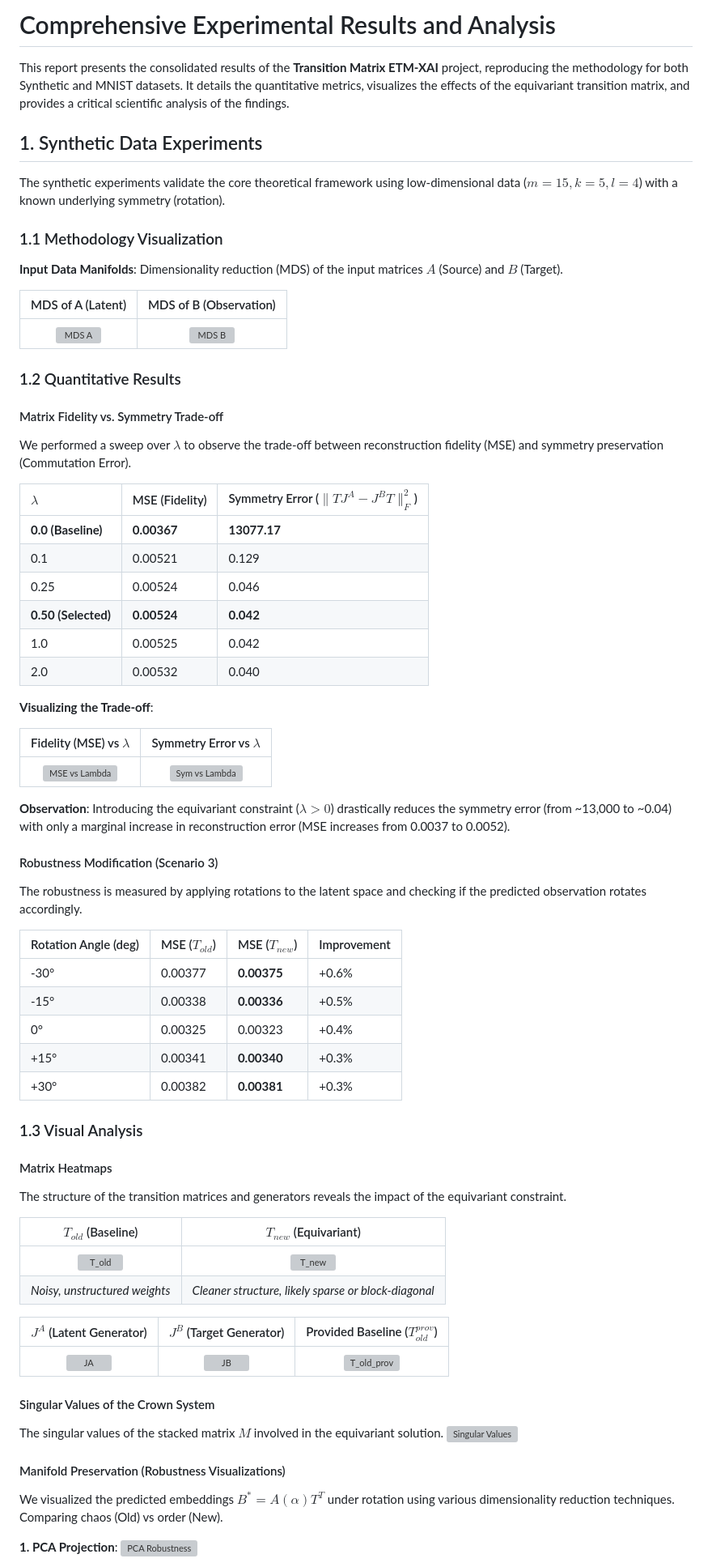
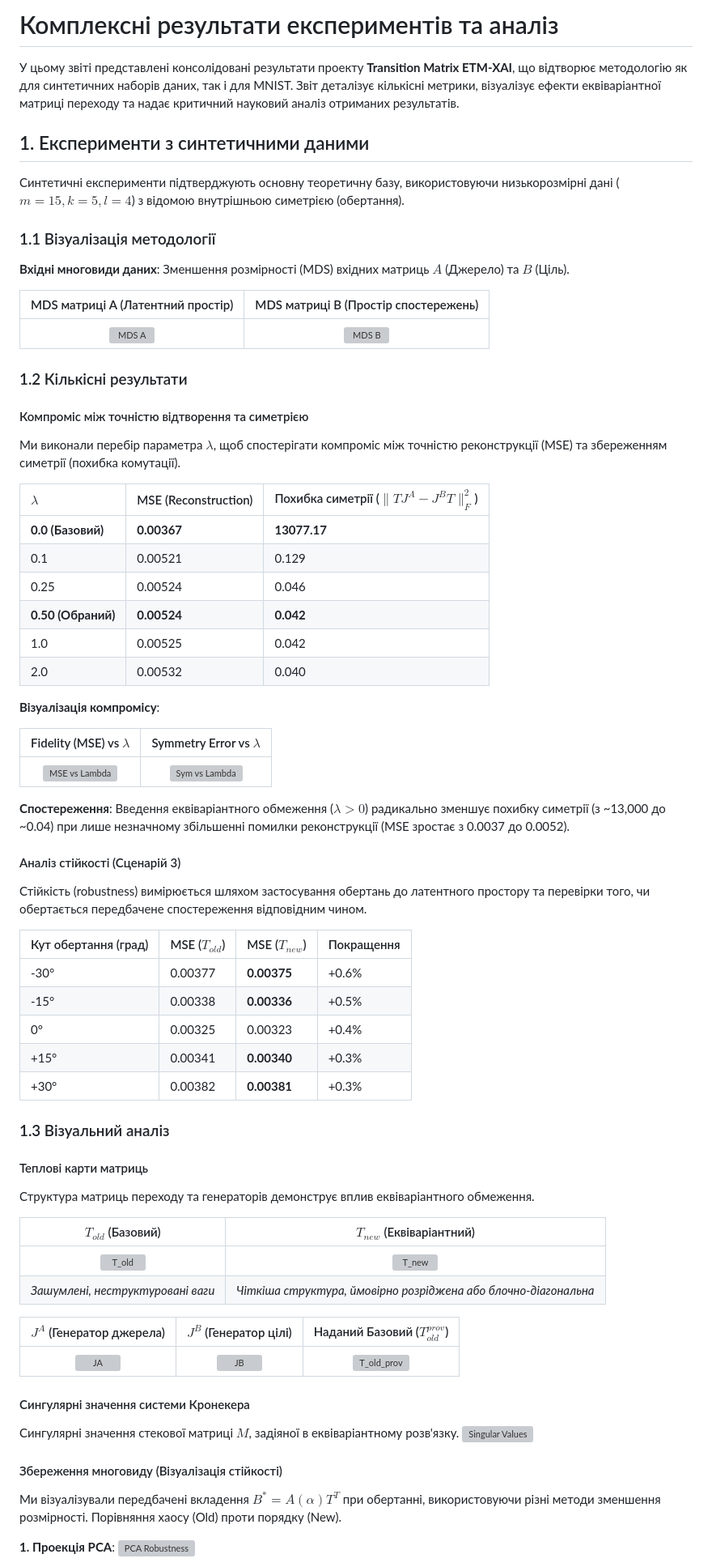
Before and after one commit to radiukpavlo/transition-matrix-etm-xai, a Markdown page: reports/09_results.md, the part around one of its changes. Shown at 81% size. Rendered like a GitHub page; grey boxes are pictures that could not be loaded.

```diff
--- a/reports/09_results.md
+++ b/reports/09_results.md
@@ -1,48 +1,48 @@
-# Comprehensive Experimental Results and Analysis
+# Комплексні результати експериментів та аналіз
 
-This report presents the consolidated results of the **Transition Matrix ETM-XAI** project, reproducing the methodology for both Synthetic and MNIST datasets. It details the quantitative metrics, visualizes the effects of the equivariant transition matrix, and provides a critical scientific analysis of the findings.
+У цьому звіті представлені консолідовані результати проекту **Transition Matrix ETM-XAI**, що відтворює методологію як для синтетичних наборів даних, так і для MNIST. Звіт деталізує кількісні метрики, візуалізує ефекти еквіваріантної матриці переходу та надає критичний науковий аналіз отриманих результатів.
 
-## 1. Synthetic Data Experiments
+## 1. Експерименти з синтетичними даними
 
-The synthetic experiments validate the core theoretical framework using low-dimensional data ($m=15, k=5, l=4$) with a known underlying symmetry (rotation).
+Синтетичні експерименти підтверджують основну теоретичну базу, використовуючи низькорозмірні дані ($m=15, k=5, l=4$) з відомою внутрішньою симетрією (обертання).
 
-### 1.1 Methodology Visualization
+### 1.1 Візуалізація методології
 
-**Input Data Manifolds**:
-Dimensionality reduction (MDS) of the input matrices $A$ (Source) and $B$ (Target).
+**Вхідні многовиди даних**:
+Зменшення розмірності (MDS) вхідних матриць $A$ (Джерело) та $B$ (Ціль).
 
-| MDS of A (Latent) | MDS of B (Observation) |
+| MDS матриці A (Латентний простір) | MDS матриці B (Простір спостережень) |
 | :---: | :---: |
 | ![MDS A](../outputs/synthetic/figures/01_mds_A.png) | ![MDS B](../outputs/synthetic/figures/02_mds_B.png) |
 
-### 1.2 Quantitative Results
+### 1.2 Кількісні результати
 
-#### Matrix Fidelity vs. Symmetry Trade-off
+#### Компроміс між точністю відтворення та симетрією
 
-We performed a sweep over $\lambda$ to observe the trade-off between reconstruction fidelity (MSE) and symmetry preservation (Commutation Error).
+Ми виконали перебір параметра $\lambda$, щоб спостерігати компроміс між точністю реконструкції (MSE) та збереженням симетрії (похибка комутації).
 
-| $\lambda$ | MSE (Fidelity) | Symmetry Error ($\|TJ^A - J^BT\|_F^2$) |
+| $\lambda$ | MSE (Reconstruction) | Похибка симетрії ($\|TJ^A - J^BT\|_F^2$) |
 | :--- | :--- | :--- |
-| **0.0 (Baseline)** | **0.00367** | **13077.17** |
+| **0.0 (Базовий)** | **0.00367** | **13077.17** |
 | 0.1 | 0.00521 | 0.129 |
 | 0.25 | 0.00524 | 0.046 |
-| **0.50 (Selected)** | **0.00524** | **0.042** |
+| **0.50 (Обраний)** | **0.00524** | **0.042** |
 | 1.0 | 0.00525 | 0.042 |
 | 2.0 | 0.00532 | 0.040 |
 
-**Visualizing the Trade-off**:
+**Візуалізація компромісу**:
 
 | Fidelity (MSE) vs $\lambda$ | Symmetry Error vs $\lambda$ |
 | :---: | :---: |
 | ![MSE vs Lambda](../outputs/synthetic/figures/08_tradeoff_mse_vs_lambda.png) | ![Sym vs Lambda](../outputs/synthetic/figures/09_tradeoff_sym_vs_lambda.png) |
 
-**Observation**: Introducing the equivariant constraint ($\lambda > 0$) drastically reduces the symmetry error (from ~13,000 to ~0.04) with only a marginal increase in reconstruction error (MSE increases from 0.0037 to 0.0052).
+**Спостереження**: Введення еквіваріантного обмеження ($\lambda > 0$) радикально зменшує похибку симетрії (з ~13,000 до ~0.04) при лише незначному збільшенні помилки реконструкції (MSE зростає з 0.0037 до 0.0052).
 
-#### Robustness Modification (Scenario 3)
+#### Аналіз стійкості (Сценарій 3)
 
-The robustness is measured by applying rotations to the latent space and checking if the predicted observation rotates accordingly.
+Стійкість (robustness) вимірюється шляхом застосування обертань до латентного простору та перевірки того, чи обертається передбачене спостереження відповідним чином.
 
-| Rotation Angle (deg) | MSE ($T_{old}$) | MSE ($T_{new}$) | Improvement |
+| Кут обертання (град) | MSE ($T_{old}$) | MSE ($T_{new}$) | Покращення |
 | :--- | :--- | :--- | :--- |
 | -30° | 0.00377 | **0.00375** | +0.6% |
 | -15° | 0.00338 | **0.00336** | +0.5% |
@@ -50,30 +50,30 @@ The robustness is measured by applying rotations to the latent space and checkin
 | +15° | 0.00341 | **0.00340** | +0.3% |
 | +30° | 0.00382 | **0.00381** | +0.3% |
 
-### 1.3 Visual Analysis
+### 1.3 Візуальний аналіз
 
-#### Matrix Heatmaps
+#### Теплові карти матриць
 
-The structure of the transition matrices and generators reveals the impact of the equivariant constraint.
+Структура матриць переходу та генераторів демонструє вплив еквіваріантного обмеження.
 
-| $T_{old}$ (Baseline) | $T_{new}$ (Equivariant) |
+| $T_{old}$ (Базовий) | $T_{new}$ (Еквіваріантний) |
 | :---: | :---: |
 | ![T_old](../outputs/synthetic/figures/03_heatmap_T_old.png) | ![T_new](../outputs/synthetic/figures/04_heatmap_T_new.png) |
-| *Noisy, unstructured weights* | *Cleaner structure, likely sparse or block-diagonal* |
+| *Зашумлені, неструктуровані ваги* | *Чіткіша структура, ймовірно розріджена або блочно-діагональна* |
 
-| $J^A$ (Latent Generator) | $J^B$ (Target Generator) | Provided Baseline ($T_{old}^{prov}$) |
+| $J^A$ (Генератор джерела) | $J^B$ (Генератор цілі) | Наданий Базовий ($T_{old}^{prov}$) |
 | :---: | :---: | :---: |
 | ![JA](../outputs/synthetic/figures/05_heatmap_JA.png) | ![JB](../outputs/synthetic/figures/06_heatmap_JB.png) | ![T_old_prov](../outputs/synthetic/figures/03b_heatmap_T_old_provided.png) |
 
-#### Singular Values of the Crown System
+#### Сингулярні значення системи Кронекера
 
-The singular values of the stacked matrix $M$ involved in the equivariant solution.
+Сингулярні значення стекової матриці $M$, задіяної в еквіваріантному розв'язку.
 ![Singular Values](../outputs/synthetic/figures/07_singular_values_M.png)
 
-#### Manifold Preservation (Robustness Visualizations)
+#### Збереження многовиду (Візуалізація стійкості)
 
-We visualized the predicted embeddings $B^* = A(\alpha) T^T$ under rotation using various dimensionality reduction techniques. Comparing chaos (Old) vs order (New).
+Ми візуалізували передбачені вкладення $B^* = A(\alpha) T^T$ при обертанні, використовуючи різні методи зменшення розмірності. Порівняння хаосу (Old) проти порядку (New).
 
-**1. PCA Projection**:
+**1. Проекція PCA**:
 ![PCA Robustness](../outputs/synthetic/figures/10a_robustness_pca.png)
 
```
Also changed, not shown: other parts of reports/09_results.md (+48 -48 lines).
